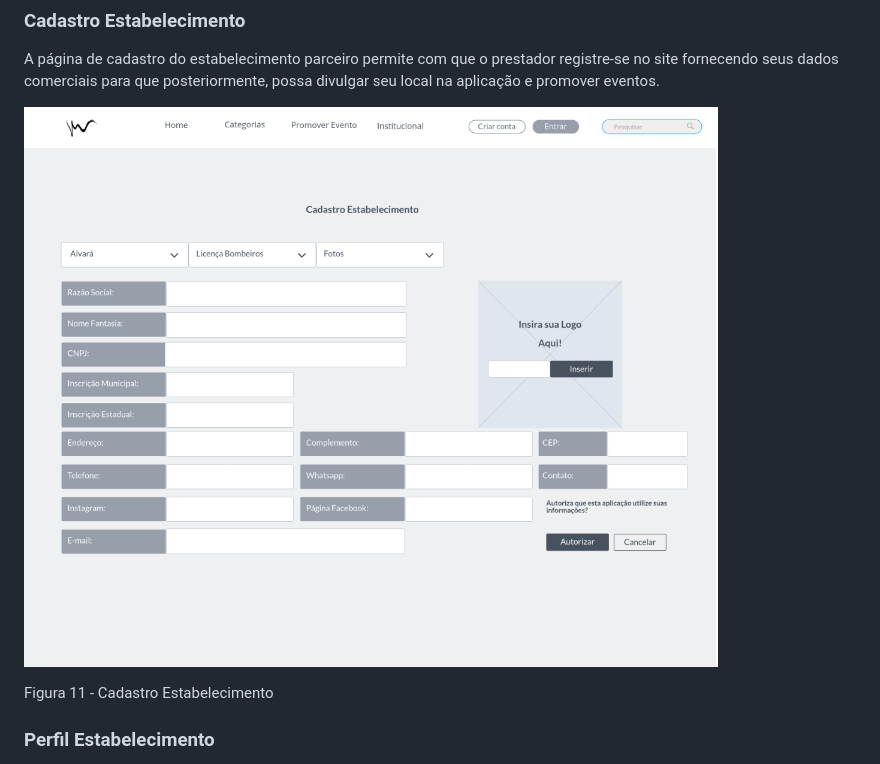
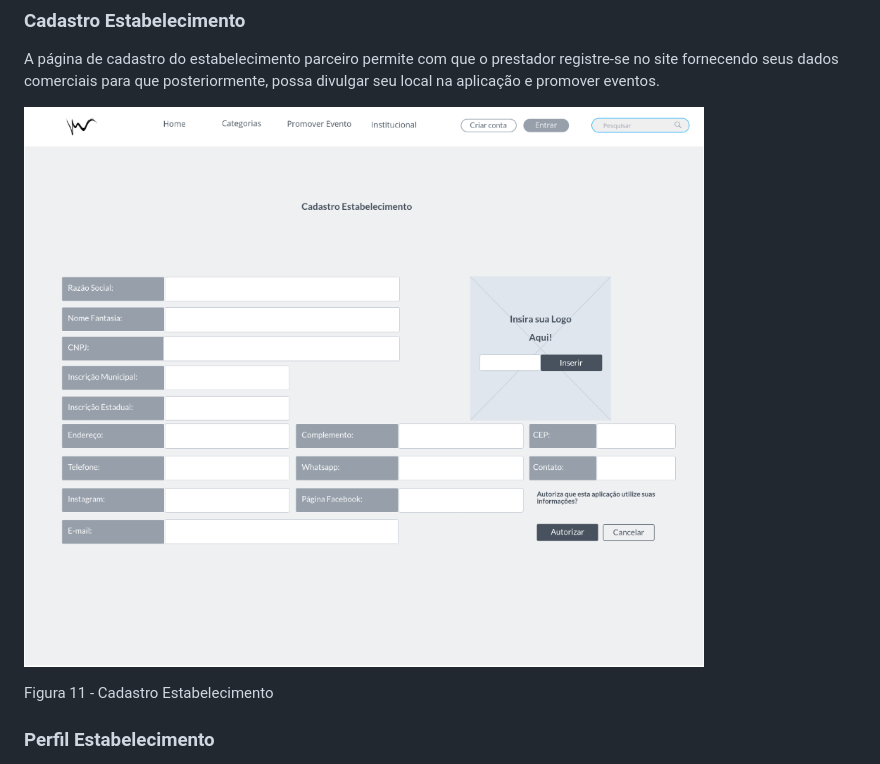
Before and after one commit to ICEI-PUC-Minas-PMV-ADS/pmv-ads-2023-1-e1-proj-web-t17-time1-proj-citywave, a Markdown page: docs/04-Projeto de Interface.md, the part around the change. GitHub-like rendering.

```diff
--- a/docs/04-Projeto de Interface.md
+++ b/docs/04-Projeto de Interface.md
@@ -79,7 +79,7 @@ Figura 10 - Perfil do Usuário
 ### Cadastro Estabelecimento
 A página de cadastro do estabelecimento parceiro permite com que o prestador registre-se no site fornecendo seus dados comerciais para que posteriormente, possa divulgar seu local na aplicação e promover eventos.
 
-![HomePage](img/paginacadastro_estabelecimento.png)
+![HomePage](img/cadastro_estabelecimento_vs2.png)
 
 Figura 11 - Cadastro Estabelecimento
 
```
